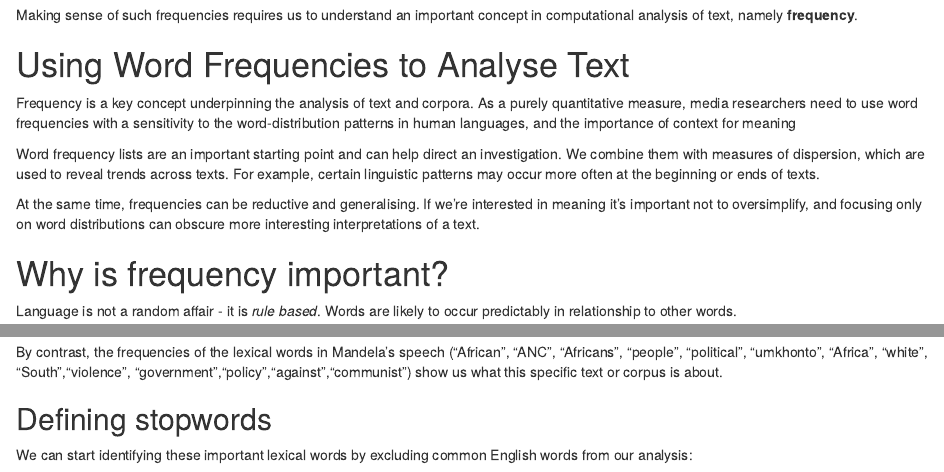
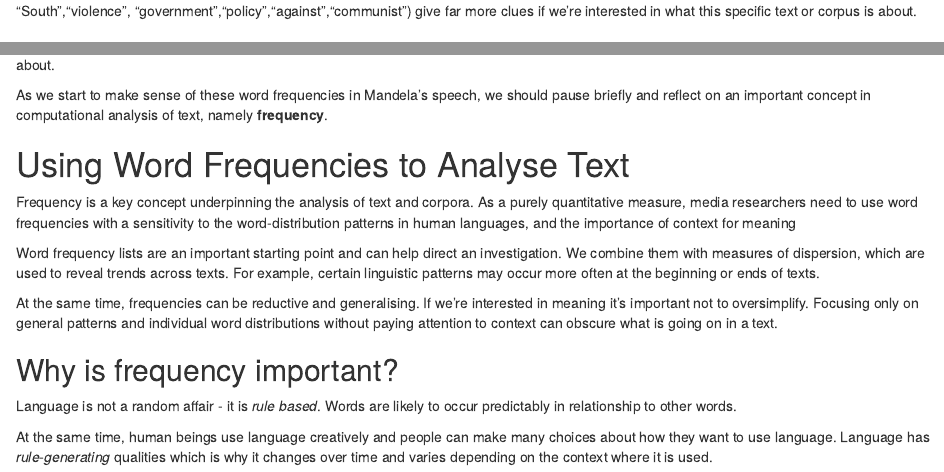
Before and after one commit to marionwalton/media-test, an R Markdown document (episodes/08-text-as-data.Rmd): the page in a window 1100 px wide, from 2860 px down before the commit and from 3500 px down after it, and a second part further down, joined at a grey line. Rendered offline with R 4.5, knitr and Pandoc, with nearby package versions; some code elsewhere in the file could not run offline.

Commit message:
fiddle with spacing episode 08

````diff
--- a/episodes/08-text-as-data.Rmd
+++ b/episodes/08-text-as-data.Rmd
@@ -158,16 +151,3 @@ The function `topfeatures()` highlights the most commonly used words in the spee
 ```{r}
 topfeatures(d)
 ```
-Making sense of such frequencies requires us to understand an important concept in computational analysis of text, namely **frequency**.
-
-# Using Word Frequencies to Analyse Text
-
-Frequency is a key concept underpinning the analysis of text and corpora. As a purely quantitative measure, media researchers need to use word frequencies with a sensitivity to the word-distribution patterns in human languages, and the importance of context for meaning
-
-Word frequency lists are an important starting point and can help direct an investigation. We combine them with measures of dispersion, which are used to reveal trends across texts. For example, certain linguistic patterns may occur more often at the beginning or ends of texts.
-
-At the same time, frequencies can be reductive and generalising. If we're interested in meaning it's important not to oversimplify, and focusing only on word distributions can obscure more interesting interpretations of a text.
-
-# Why is frequency important?
-
-Language is not a random affair - it is *rule based*. Words are likely to occur predictably in relationship to other words.
@@ -205,7 +176,7 @@ For this reason, grammatical and function words are on lists of words to be excl
 
 ## Lexical words
 
-By contrast, the frequencies of the lexical words in Mandela's speech ("African", "ANC", "Africans", "people", "political", "umkhonto", "Africa", "white", "South","violence", "government","policy","against","communist") show us what this specific text or corpus is about.
+By contrast, the frequencies of the lexical words in Mandela's speech ("African", "ANC", "Africans", "people", "political", "umkhonto", "Africa", "white", "South","violence", "government","policy","against","communist") give far more clues if we're interested in what this specific text or corpus is about.
 
 ## Defining stopwords
 
@@ -232,4 +203,18 @@ feature_freq <- ggplot(tstat_freq_d, aes(x = frequency, y = reorder(feature, fre
 feature_freq
 ```
 
-With the stop words excluded, the chart shows us more clearly what the speech was about.
+Once the grammatical/function words have been excluded with the stopword list, the frequency chart shows more clearly what the speech was about.
+
+As we start to make sense of these word frequencies in Mandela's speech, we should pause briefly and reflect on an important concept in computational analysis of text, namely **frequency**.
+
+# Using Word Frequencies to Analyse Text
+Frequency is a key concept underpinning the analysis of text and corpora. As a purely quantitative measure, media researchers need to use word frequencies with a sensitivity to the word-distribution patterns in human languages, and the importance of context for meaning
+
+Word frequency lists are an important starting point and can help direct an investigation. We combine them with measures of dispersion, which are used to reveal trends across texts. For example, certain linguistic patterns may occur more often at the beginning or ends of texts.
+
+At the same time, frequencies can be reductive and generalising. If we're interested in meaning it's important not to oversimplify. Focusing only on general patterns and individual word distributions without paying attention to context can obscure what is going on in a text.
+
+## Why is frequency important?
+Language is not a random affair - it is *rule based*. Words are likely to occur predictably in relationship to other words.
+
+At the same time, human beings use language creatively and people can make many choices about how they want to use language. Language has *rule-generating* qualities which is why it changes over time and varies depending on the context where it is used.
````
Also changed, not shown: episodes/08-text-as-data.Rmd (29 more changed lines).
